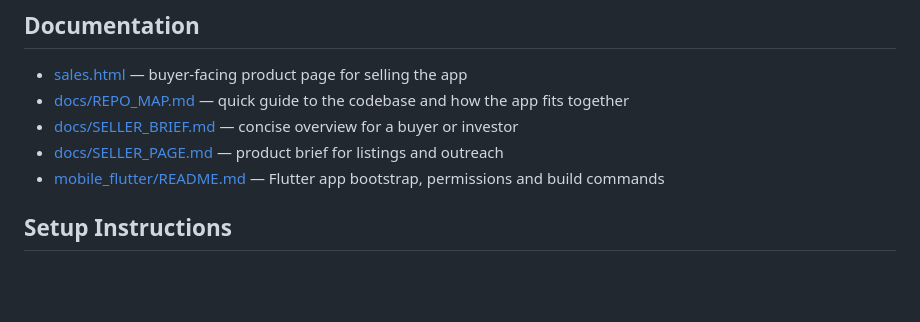
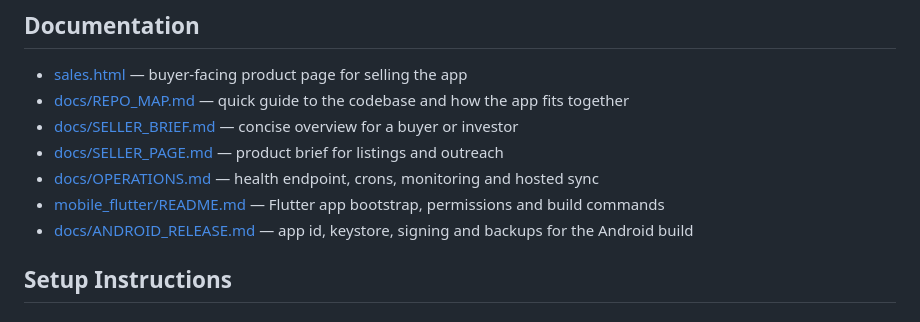
Before and after one commit to JeyMTL/mtl-trader, a Markdown page: README.md, the part around the change. Rendered like a GitHub page; blank space fills up the shorter version.

Commit message:
Link the release and operations docs from the README index
Both were written but findable only by listing docs/, so the signing and
recovery steps stayed invisible to anyone starting at the README.

🤖 Generated with Codebuff
Co-Authored-By: Codebuff <noreply@codebuff.com>

```diff
--- a/README.md
+++ b/README.md
@@ -47,7 +47,9 @@ A SaaS trading journal web app for tracking and analyzing MT5 trades.
 - [docs/REPO_MAP.md](docs/REPO_MAP.md) — quick guide to the codebase and how the app fits together
 - [docs/SELLER_BRIEF.md](docs/SELLER_BRIEF.md) — concise overview for a buyer or investor
 - [docs/SELLER_PAGE.md](docs/SELLER_PAGE.md) — product brief for listings and outreach
+- [docs/OPERATIONS.md](docs/OPERATIONS.md) — health endpoint, crons, monitoring and hosted sync
 - [mobile_flutter/README.md](mobile_flutter/README.md) — Flutter app bootstrap, permissions and build commands
+- [docs/ANDROID_RELEASE.md](docs/ANDROID_RELEASE.md) — app id, keystore, signing and backups for the Android build
 
 ## Setup Instructions
 
```
